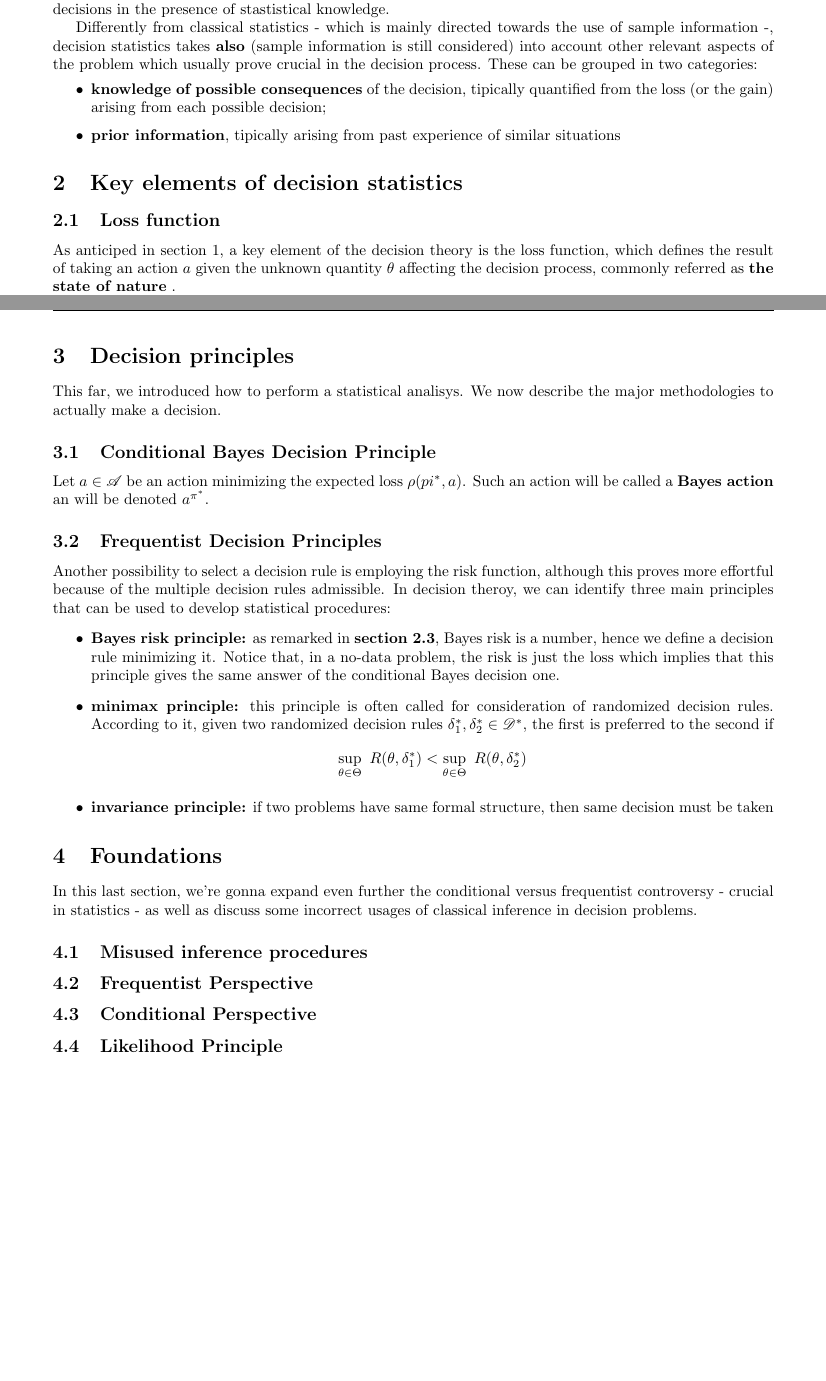
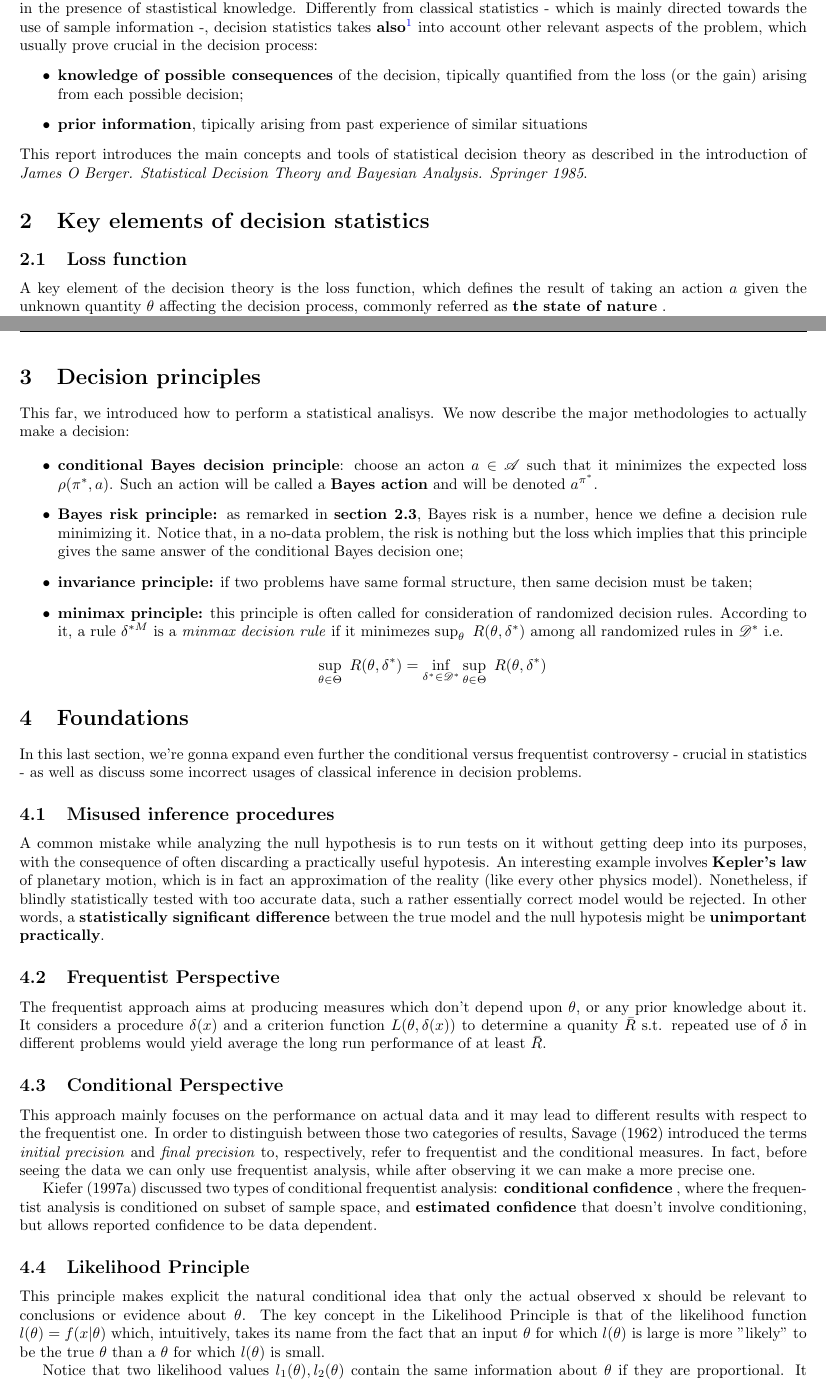
Before and after one commit to mspronesti/reports-eurecom, a LaTeX document (statistical-inference/report_stats.tex): two parts of pages 3 and 4 of 4 before the commit and two parts of pages 2 and 3 of 3 after it, joined at a grey line, cut so that both start at the same text. Compiled offline with pdfLaTeX.

Commit message:
update report statistical inference

```diff
--- a/statistical-inference/report_stats.tex
+++ b/statistical-inference/report_stats.tex
@@ -1,10 +1,9 @@
 \documentclass{article}
-\usepackage[margin=1in]{geometry}
+\usepackage[margin=0.7in]{geometry}
 \usepackage{amsmath,amsthm,amssymb,amsfonts, fancyhdr, color, comment, graphicx, environ}
 \usepackage{xcolor}
 \usepackage{mdframed}
 \usepackage[shortlabels]{enumitem}
-%\usepackage{indentfirst}
 \usepackage{hyperref}
 \usepackage{calrsfs}
 \DeclareMathAlphabet{\pazocal}{OMS}{zplm}{m}{n}
@@ -35,17 +34,17 @@
 
 	\section{Introduction to Decision Theory}
 	We refer to \textbf{statistical decision theory} as the branch of statistics concerned with the problem of making decisions in the presence of stastistical knowledge.
-
-	Differently from classical statistics - which is mainly directed towards the use of sample information -, decision statistics takes \textbf{also} (sample information is still considered) into account other relevant aspects of the problem which usually prove crucial in the decision process.
-	These can be grouped in two categories:
+	Differently from classical statistics - which is mainly directed towards the use of sample information -, decision statistics takes \textbf{also}\footnote{Sample information is still considered} into account other relevant aspects of the problem, which usually prove crucial in the decision process:
 	\begin{itemize}
 		\item \textbf{knowledge of possible consequences} of the decision, tipically quantified from the loss (or the gain) arising from each possible decision;
 		\item \textbf{prior information}, tipically arising from past experience of similar situations
 	\end{itemize}
+	This report introduces the main concepts and tools of statistical decision theory as described in the introduction of \textit{James O Berger. Statistical Decision Theory and Bayesian
+	Analysis. Springer 1985}.
 
 	\section{Key elements of decision statistics}
 	\subsection{Loss function}
-		As anticiped in section 1, a key element of the decision theory is the loss function, which defines the result of taking an action $a$ given the unknown quantity $\theta$ affecting the decision process, commonly
+		A key element of the decision theory is the loss function, which defines the result of taking an action $a$ given the unknown quantity $\theta$ affecting the decision process, commonly
 	referred as \textbf{the state of nature} .
 
 	For technical convenience, the loss function satisfies the following chain of inequalities
@@ -72 +76,3 @@
 
+	\section{Decision principles}
+	This far, we introduced how to perform a statistical analisys. We now describe the major methodologies to actually make a decision:
@@ -78,24 +79,37 @@
 
-	Nevertheless, there is usually a large class of admissible decision rules for a large problem, which,
-	typycally, have risk functions being better than the others only locally.
-	\section{Decision principles}
-	This far, we introduced how to perform a statistical analisys. We now describe the major methodologies to actually make a decision.
-	\subsection{Conditional Bayes Decision Principle}
-	Let $a \in \mathcal{A}$ be an action minimizing the expected loss $\rho(pi^*, a)$. Such an action will be called a \textbf{Bayes action} an will be denoted $a^{\pi^*}$.
-	\subsection{Frequentist Decision Principles}
-	Another possibility to select a decision rule is employing the risk function, although this proves more  effortful because of the multiple decision rules admissible. In decision theroy, we can identify three main principles that can be used to develop statistical procedures:
 	\begin{itemize}
-		\item \textbf{Bayes risk principle:} as remarked in \textbf{section 2.3}, Bayes risk is a number, hence we define a decision rule minimizing it. Notice that, in a no-data problem, the risk is just the loss which implies that this principle gives the same answer of the conditional Bayes decision one.
-		\item\textbf{minimax principle:} this principle is often called for consideration of randomized decision rules. According to it, given two randomized decision rules $\delta_1^*, \delta_2^* \in \mathcal{D^*}$, the first is preferred to the second if
+		\item \textbf{conditional Bayes decision principle}: choose an acton $a \in \mathcal{A}$ such that it minimizes the expected loss $\rho(\pi^*, a)$. Such an action will be called a
+		\textbf{Bayes action} and will be denoted $a^{\pi^*}$.
+
+		\item \textbf{Bayes risk principle:} as remarked in \textbf{section 2.3}, Bayes risk is a number, hence we define a decision rule minimizing it. Notice that, in a no-data problem, the risk is nothing but the loss which implies that this principle gives the same answer of the conditional Bayes decision one;
+		\item \textbf{invariance principle:} if two problems have same formal structure, then same decision must be taken;
+		\item\textbf{minimax principle:} this principle is often called for consideration of randomized decision rules. According to it, a rule $\delta^{*M}$ is a \textit{minmax decision rule} if it minimezes $\sup_{\theta} \ R(\theta, \delta^*)$ among all randomized rules in $\mathcal{D}^*$ i.e.
 		\begin{align*}
-			\sup_{\theta \in \Theta} \ R(\theta, \delta_1^*) < 	\sup_{\theta \in \Theta} \ R(\theta, \delta_2^*)
+			\sup_{\theta \in \Theta} \ R(\theta, \delta^*) = \inf_{\delta^* \in \mathcal{D}^*} \sup_{\theta \in \Theta} \ R(\theta, \delta^*)
 		\end{align*}
-		\item \textbf{invariance principle:} if two problems have same formal structure, then same decision must be taken
 	\end{itemize}
+
 	\section{Foundations}
 	In this last section, we're gonna expand even further the conditional versus frequentist controversy - crucial in statistics - as well as discuss some incorrect usages of classical inference in decision problems.
+
 	\subsection{Misused inference procedures}
+	A common mistake while analyzing the null hypothesis is to run tests on it without getting deep into its purposes, with the consequence of often discarding a practically useful hypotesis. An interesting example
+	involves \textbf{Kepler's law} of planetary motion, which is in fact an approximation of the reality (like every other physics model). Nonetheless, if blindly statistically tested with too accurate data, such a rather essentially correct model would be rejected. In other words, a \textbf{statistically significant difference} between the true model and the null hypotesis might be \textbf{unimportant practically}.
 	\subsection{Frequentist Perspective}
+	The frequentist approach aims at producing measures which don't depend upon $\theta$, or any prior knowledge about it. It considers a procedure $\delta(x)$ and a criterion function $L(\theta, \delta(x))$ to determine a quanity $\bar{R}$ s.t. repeated use of $\delta$ in different problems would yield average the long run performance of at least $\bar{R}$.
+
+
 	\subsection{Conditional Perspective}
+	This approach mainly focuses on the performance on actual data and it may lead to different results with respect to the frequentist one. In order to distinguish between
+	those two categories of results, Savage (1962) introduced the terms \textit{initial precision} and \textit{final precision} to, respectively, refer to frequentist and the conditional measures. In fact, before seeing the data we can only use frequentist analysis, while after observing it we can make a more precise one.
+
+	Kiefer (1997a) discussed two types of conditional frequentist analysis: \textbf{conditional confidence} , where the frequentist analysis is conditioned on subset of sample space, and \textbf{estimated confidence} that doesn’t involve conditioning, but allows reported confidence to be data dependent.
 	\subsection{Likelihood Principle}
+	This principle makes explicit the natural conditional idea that only the actual
+	observed x should be relevant to conclusions or evidence about $\theta$. The key concept in the Likelihood Principle is that of the likelihood function $l(\theta) = f(x | \theta)$ which, intuitively, takes its name from the fact that an input $\theta$ for which $l(\theta)$ is large is more "likely" to be the true $\theta$ than a $\theta$ for which $l(\theta)$ is small.
+
+
+	Notice that two likelihood values $l_1(\theta), l_2(\theta)$ contain the same information about $\theta$ if they are proportional. It is important to highlight, however, that the likelihood function contains \textbf{all experimental information} about $\theta$,\textbf{ but not all the information in general}: there could be some other important statistical information, as the
+	prior information or the loss analysis.
+
 \end{document}
```
Also changed, not shown: eurecom.png (added), statistical-inference/report_stats.pdf, statistical-inference/report_stats.tex (16 more changed lines), 1 other file.
